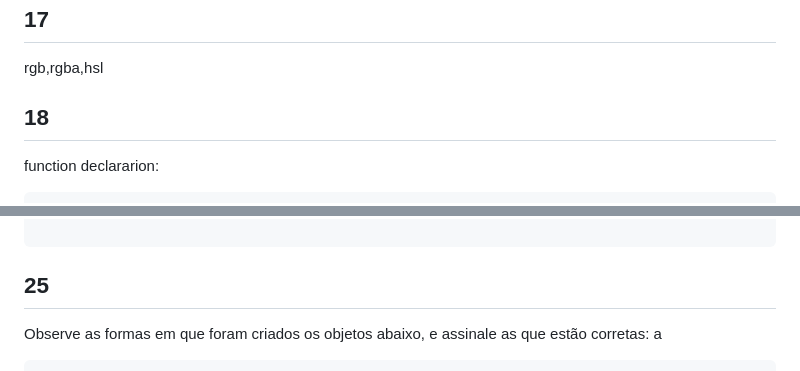
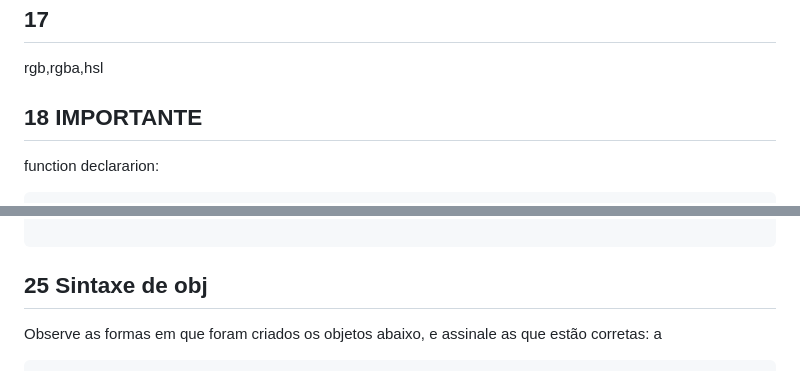
Before and after one commit to NicolasAFerro/PWEB, a Markdown page: readme.md, 2 parts joined by grey strips. Rendered like a GitHub page.

````diff
--- a/readme.md
+++ b/readme.md
@@ -80,7 +80,7 @@ d- Medias Queries são tecnologias que podem ser utilizadas para sites responsiv
 
 rgb,rgba,hsl
 
-## 18
+## 18 IMPORTANTE
 
 function declararion:
 
@@ -176,7 +176,7 @@ objLivro2.autor=null;
 
 ```
 
-## 25
+## 25 Sintaxe de obj
 
 Observe as formas em que foram criados os objetos abaixo, e assinale as que estão
 corretas:
````
Also changed, not shown: other parts of readme.md (+76 -1 lines).
